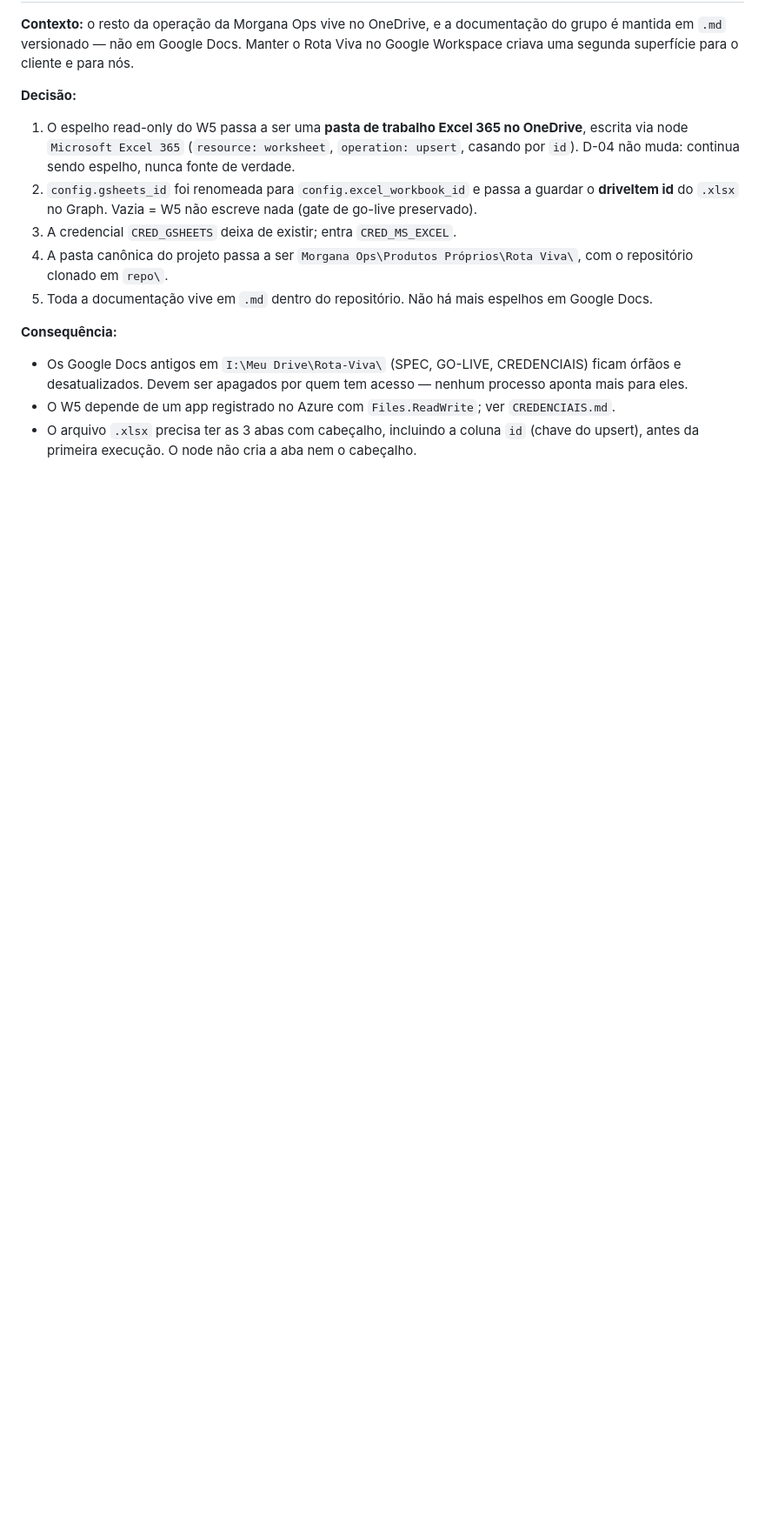
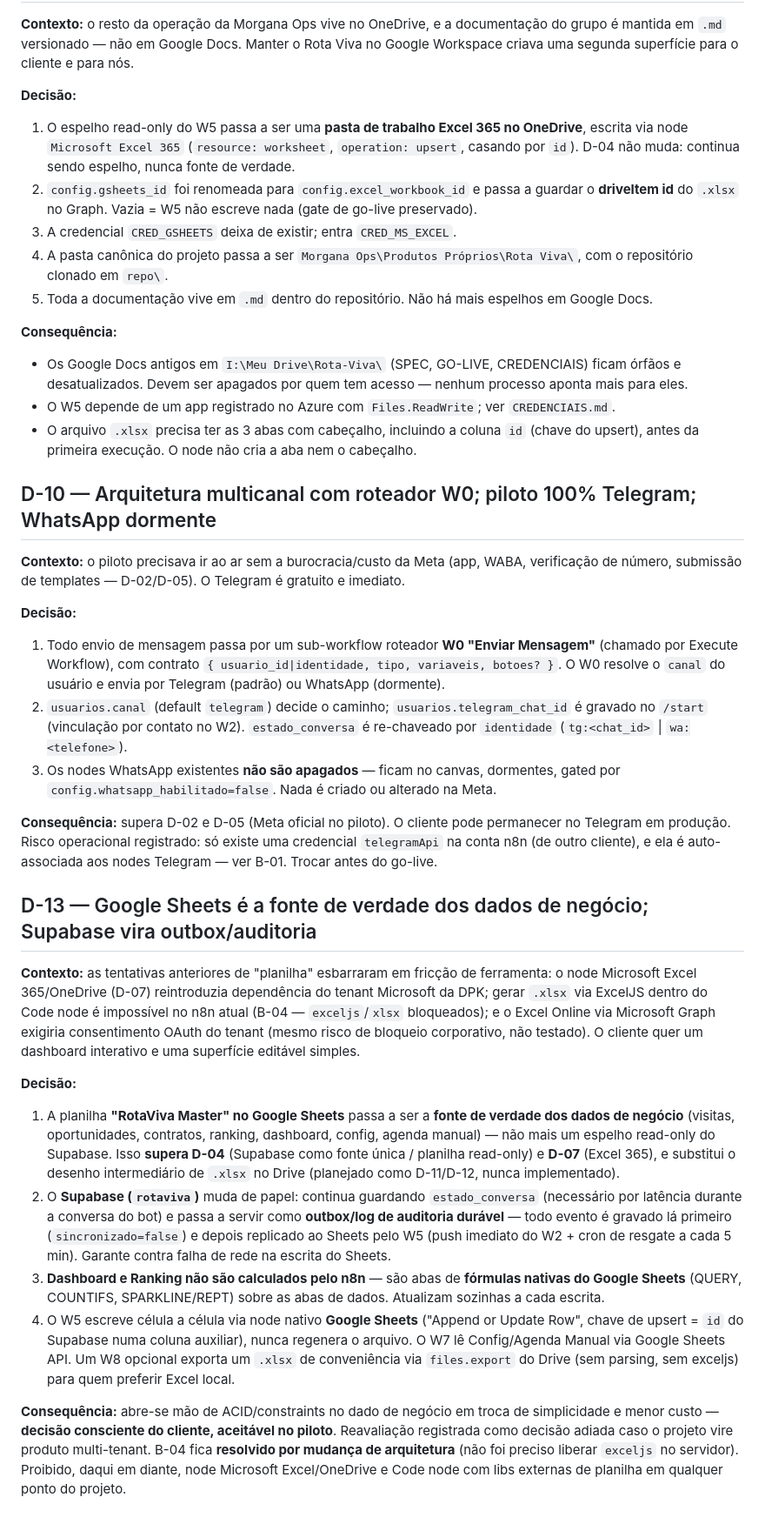
Before and after one commit to guizoalmada/EA-Consult, a Markdown page: rota-viva/docs/DECISOES.md, the part around the change. Shown at 87% size. Rendered like a GitHub page; blank space fills up the shorter version.

```diff
--- a/rota-viva/docs/DECISOES.md
+++ b/rota-viva/docs/DECISOES.md
@@ -99,3 +99,55 @@ uma segunda superfície para o cliente e para nós.
 - O W5 depende de um app registrado no Azure com `Files.ReadWrite`; ver `CREDENCIAIS.md`.
 - O arquivo `.xlsx` precisa ter as 3 abas com cabeçalho, incluindo a coluna `id` (chave do upsert),
   antes da primeira execução. O node não cria a aba nem o cabeçalho.
+
+## D-10 — Arquitetura multicanal com roteador W0; piloto 100% Telegram; WhatsApp dormente
+
+**Contexto:** o piloto precisava ir ao ar sem a burocracia/custo da Meta (app, WABA, verificação de
+número, submissão de templates — D-02/D-05). O Telegram é gratuito e imediato.
+
+**Decisão:**
+
+1. Todo envio de mensagem passa por um sub-workflow roteador **W0 "Enviar Mensagem"** (chamado por
+   Execute Workflow), com contrato `{ usuario_id|identidade, tipo, variaveis, botoes? }`. O W0 resolve
+   o `canal` do usuário e envia por Telegram (padrão) ou WhatsApp (dormente).
+2. `usuarios.canal` (default `telegram`) decide o caminho; `usuarios.telegram_chat_id` é gravado no
+   `/start` (vinculação por contato no W2). `estado_conversa` é re-chaveado por `identidade`
+   (`tg:<chat_id>` | `wa:<telefone>`).
+3. Os nodes WhatsApp existentes **não são apagados** — ficam no canvas, dormentes, gated por
+   `config.whatsapp_habilitado=false`. Nada é criado ou alterado na Meta.
+
+**Consequência:** supera D-02 e D-05 (Meta oficial no piloto). O cliente pode permanecer no Telegram
+em produção. Risco operacional registrado: só existe uma credencial `telegramApi` na conta n8n (de
+outro cliente), e ela é auto-associada aos nodes Telegram — ver B-01. Trocar antes do go-live.
+
+## D-13 — Google Sheets é a fonte de verdade dos dados de negócio; Supabase vira outbox/auditoria
+
+**Contexto:** as tentativas anteriores de "planilha" esbarraram em fricção de ferramenta: o node
+Microsoft Excel 365/OneDrive (D-07) reintroduzia dependência do tenant Microsoft da DPK; gerar
+`.xlsx` via ExcelJS dentro do Code node é impossível no n8n atual (B-04 — `exceljs`/`xlsx` bloqueados);
+e o Excel Online via Microsoft Graph exigiria consentimento OAuth do tenant (mesmo risco de bloqueio
+corporativo, não testado). O cliente quer um dashboard interativo e uma superfície editável simples.
+
+**Decisão:**
+
+1. A planilha **"RotaViva Master" no Google Sheets** passa a ser a **fonte de verdade dos dados de
+   negócio** (visitas, oportunidades, contratos, ranking, dashboard, config, agenda manual) — não
+   mais um espelho read-only do Supabase. Isso **supera D-04** (Supabase como fonte única / planilha
+   read-only) e **D-07** (Excel 365), e substitui o desenho intermediário de `.xlsx` no Drive (planejado
+   como D-11/D-12, nunca implementado).
+2. O **Supabase (`rotaviva`)** muda de papel: continua guardando `estado_conversa` (necessário por
+   latência durante a conversa do bot) e passa a servir como **outbox/log de auditoria durável** —
+   todo evento é gravado lá primeiro (`sincronizado=false`) e depois replicado ao Sheets pelo W5
+   (push imediato do W2 + cron de resgate a cada 5 min). Garante contra falha de rede na escrita do Sheets.
+3. **Dashboard e Ranking não são calculados pelo n8n** — são abas de **fórmulas nativas do Google
+   Sheets** (QUERY, COUNTIFS, SPARKLINE/REPT) sobre as abas de dados. Atualizam sozinhas a cada escrita.
+4. O W5 escreve célula a célula via node nativo **Google Sheets** ("Append or Update Row", chave de
+   upsert = `id` do Supabase numa coluna auxiliar), nunca regenera o arquivo. O W7 lê Config/Agenda
+   Manual via Google Sheets API. Um W8 opcional exporta um `.xlsx` de conveniência via `files.export`
+   do Drive (sem parsing, sem exceljs) para quem preferir Excel local.
+
+**Consequência:** abre-se mão de ACID/constraints no dado de negócio em troca de simplicidade e menor
+custo — **decisão consciente do cliente, aceitável no piloto**. Reavaliação registrada como decisão
+adiada caso o projeto vire produto multi-tenant. B-04 fica **resolvido por mudança de arquitetura**
+(não foi preciso liberar `exceljs` no servidor). Proibido, daqui em diante, node Microsoft Excel/OneDrive
+e Code node com libs externas de planilha em qualquer ponto do projeto.
```
Also changed, not shown: rota-viva/docs/BLOQUEIOS.md (+30 -15 lines), rota-viva/docs/CREDENCIAIS.md (+4 -3 lines).
